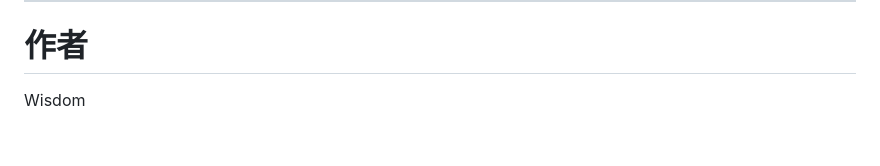
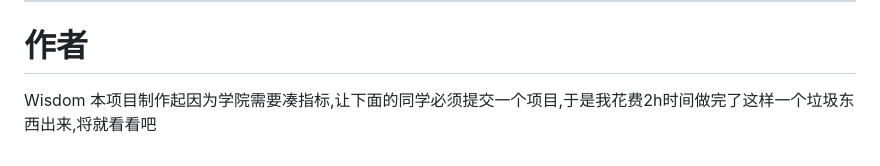
Before and after one commit to W1IS5D0OM/SM2-SM4_Secure_Encrypt_System, a Markdown page: README.md, the part around the change. Drawn GitHub-style.

```diff
--- a/README.md
+++ b/README.md
@@ -449,3 +449,4 @@ MIT License
 
 # 作者
 Wisdom
+本项目制作起因为学院需要凑指标,让下面的同学必须提交一个项目,于是我花费2h时间做完了这样一个垃圾东西出来,将就看看吧
```
